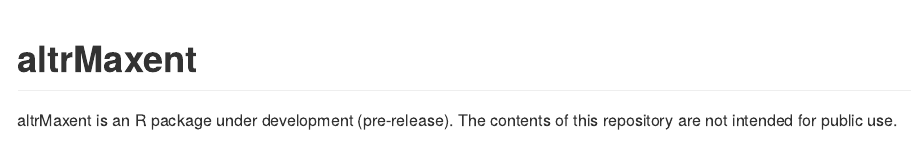
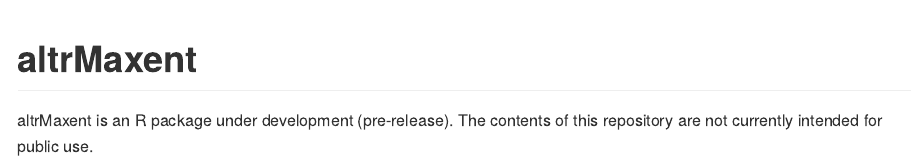
Before and after one commit to julienvollering/MIAmaxent, an R Markdown document (README.Rmd): the page in a window 1100 px wide, from its top. Rendered offline with R 4.5, knitr and Pandoc, with nearby package versions.

Commit message:
minor change in usage info

```diff
--- a/README.Rmd
+++ b/README.Rmd
@@ -16,4 +16,4 @@ knitr::opts_chunk$set(
 
 # altrMaxent
 
-altrMaxent is an R package under development (pre-release). The contents of this repository are not intended for public use.
+altrMaxent is an R package under development (pre-release). The contents of this repository are not currently intended for public use.
```
